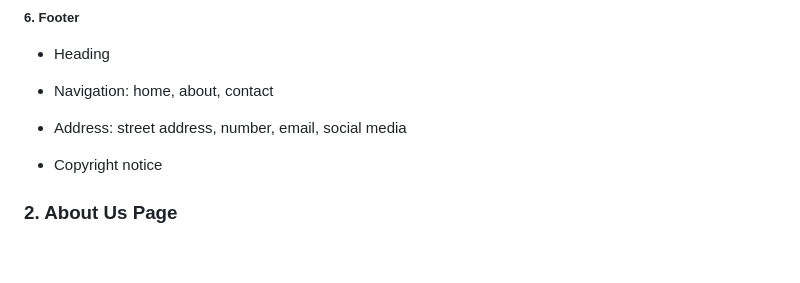
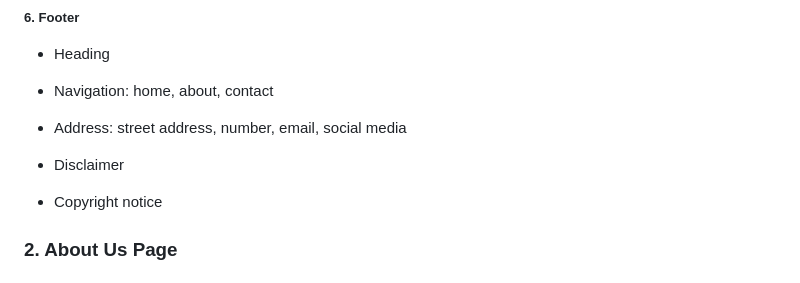
Before and after one commit to nic-dgl103-f24-dlu1/project-Fallen-Ash, a Markdown page: README.md, the part around the change. Drawn GitHub-style; blank space fills up the shorter version.

Commit message:
Add footer disclaimer to readme

```diff
--- a/README.md
+++ b/README.md
@@ -106,6 +106,8 @@ Market](https://www.kehlervegetables.ca/)
 
 - Address: street address, number, email, social media
 
+- Disclaimer
+
 - Copyright notice
 
 ### 2. About Us Page
```
